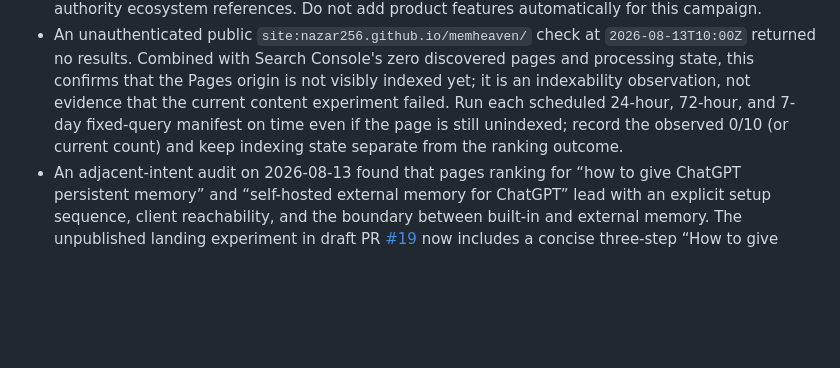
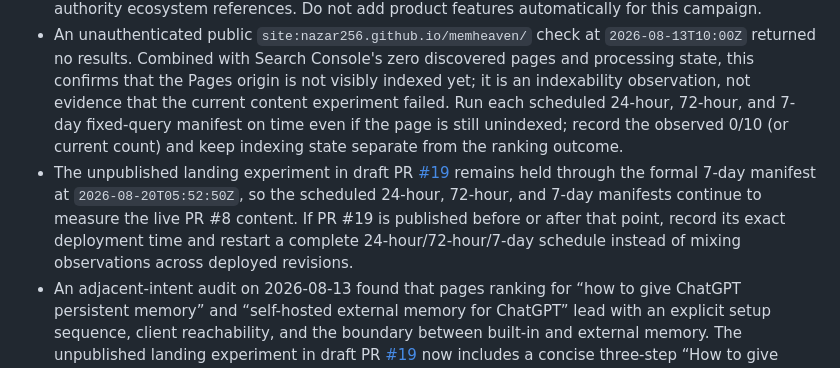
Before and after one commit to nazar256/memheaven, a Markdown page: docs/DISCOVERABILITY_CAMPAIGN.md, the part around the change. Drawn GitHub-style; blank space fills up the shorter version.

Commit message:
Preserve checkpoint attribution through seven days

```diff
--- a/docs/DISCOVERABILITY_CAMPAIGN.md
+++ b/docs/DISCOVERABILITY_CAMPAIGN.md
@@ -45,6 +45,7 @@ Compare rank and presence against the retained baseline; do not replace the fixe
 - The repository already has major catalog/distribution coverage. New generic directory submissions are frozen unless a specific surface demonstrates meaningful authority, relevant discovery audience, or an important missing ecosystem presence. “Free” or “accepts submissions” alone is not sufficient.
 - During indexing waits, prioritize fixed-query SERP/competitor analysis, intent/content/snippet/indexability improvements, Search Console evidence, and legitimate high-authority ecosystem references. Do not add product features automatically for this campaign.
 - An unauthenticated public `site:nazar256.github.io/memheaven/` check at `2026-08-13T10:00Z` returned no results. Combined with Search Console's zero discovered pages and processing state, this confirms that the Pages origin is not visibly indexed yet; it is an indexability observation, not evidence that the current content experiment failed. Run each scheduled 24-hour, 72-hour, and 7-day fixed-query manifest on time even if the page is still unindexed; record the observed 0/10 (or current count) and keep indexing state separate from the ranking outcome.
+- The unpublished landing experiment in draft PR [#19](https://github.com/nazar256/memheaven/pull/19) remains held through the formal 7-day manifest at `2026-08-20T05:52:50Z`, so the scheduled 24-hour, 72-hour, and 7-day manifests continue to measure the live PR #8 content. If PR #19 is published before or after that point, record its exact deployment time and restart a complete 24-hour/72-hour/7-day schedule instead of mixing observations across deployed revisions.
 - An adjacent-intent audit on 2026-08-13 found that pages ranking for “how to give ChatGPT persistent memory” and “self-hosted external memory for ChatGPT” lead with an explicit setup sequence, client reachability, and the boundary between built-in and external memory. The unpublished landing experiment in draft PR [#19](https://github.com/nazar256/memheaven/pull/19) now includes a concise three-step “How to give ChatGPT persistent external memory” section; the full implementation remains in the README. This is a measured content clarification, not a new feature or directory submission. Evidence: [Hindsight's ChatGPT integration](https://hindsight.vectorize.io/sdks/integrations/chatgpt) and [Memlord](https://memlord.com/).
 - A second adjacent-intent audit at `2026-08-13T10:05Z` found that user-owned/searchable-memory pages make portability concrete through user-readable files or explicit export. [Basic Memory](https://basicmemory.com/) leads with plain Markdown files users own, while [Amber](https://ambermem.com/) makes JSON export a core promise. MemHeaven currently uses “portable” wording but exposes no dedicated import/export tool in the repository. Treat secure export/import as a future product recommendation for human prioritization; do not implement it as SEO work or strengthen the current portability claim without product evidence.
 
```
Also changed, not shown: CONTINUE.md (+2 -2 lines).
